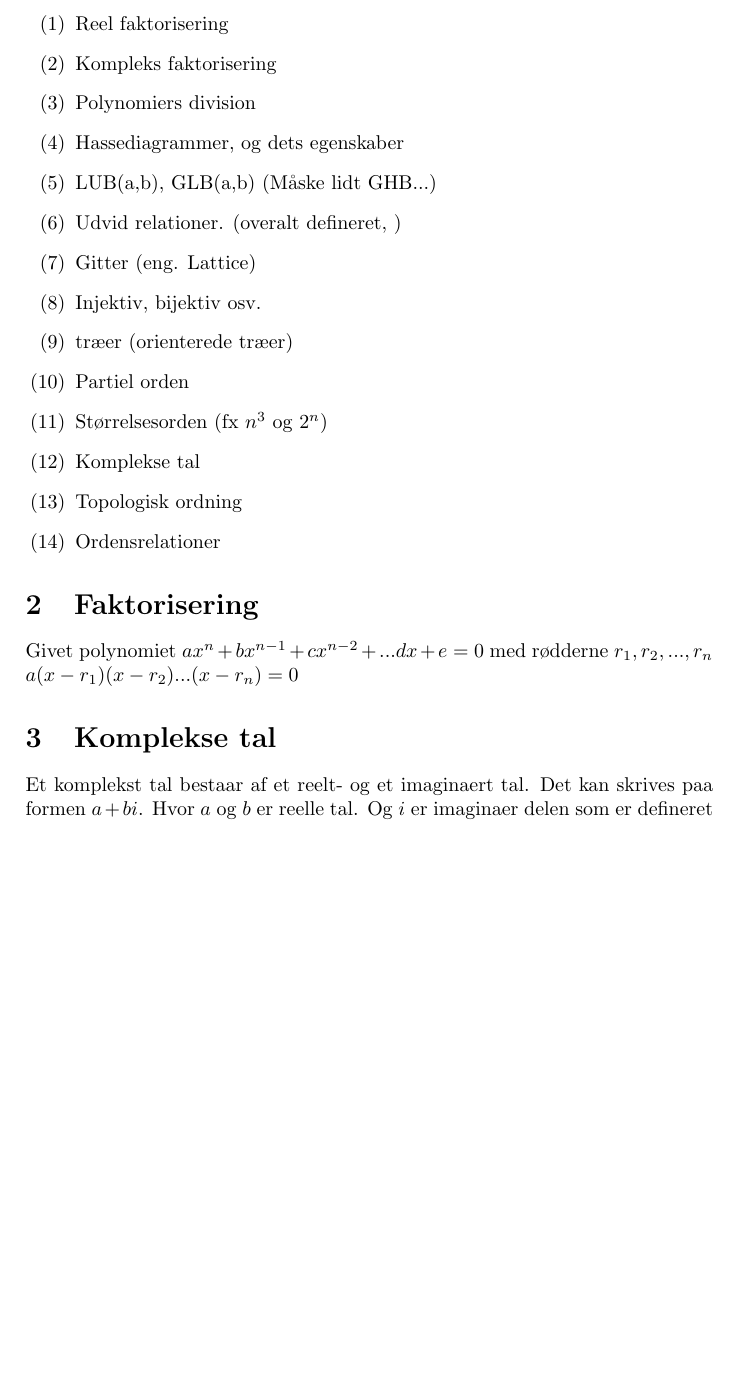
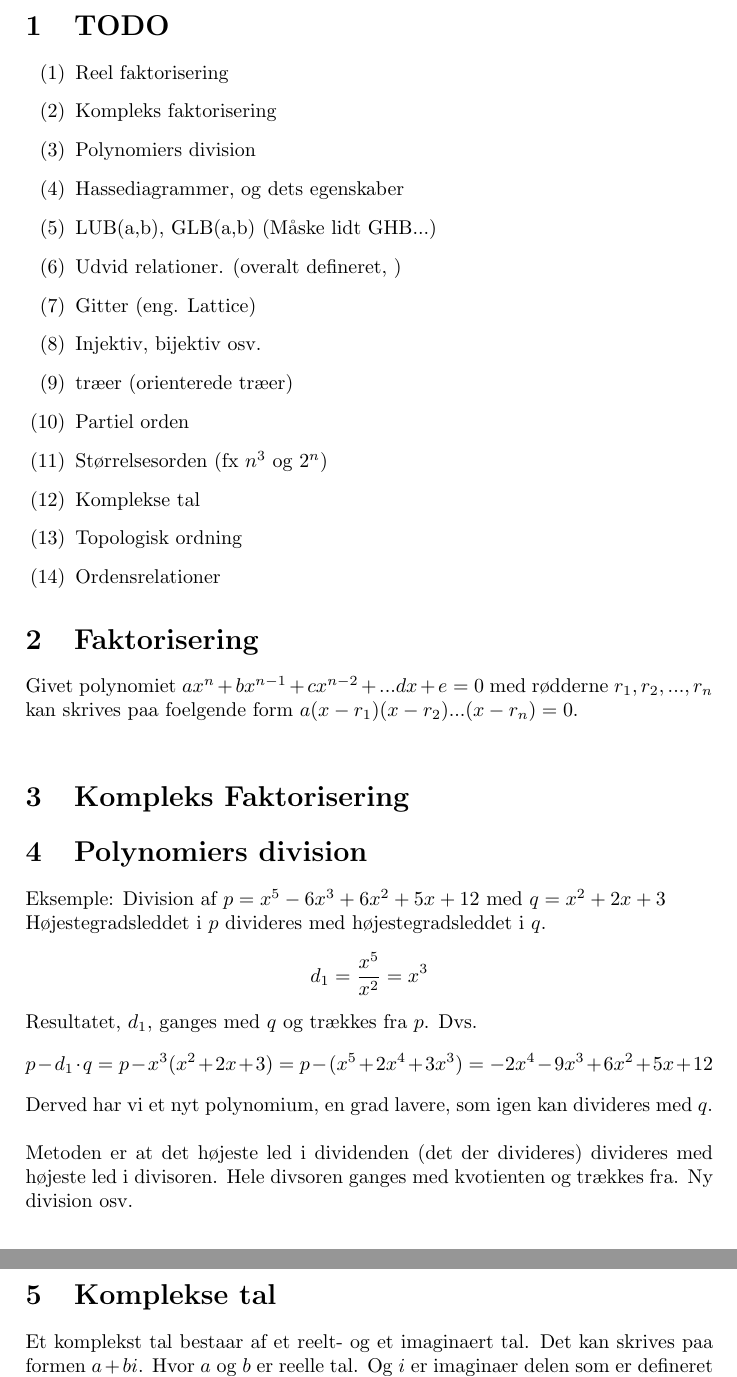
Before and after one commit to taa/dims, a LaTeX document (cheatsheet.tex): part of page 3 of 12 before the commit and two parts of pages 3 and 4 of 13 after it, the two joined at a grey line, cut at the place of the change, the shorter picture padded with empty space. Compiled offline with pdfLaTeX.

Commit message:
Polynomiers division added

```diff
--- a/cheatsheet.tex
+++ b/cheatsheet.tex
@@ -40,8 +40,17 @@
     \item Ordensrelationer % Lasse
   \end{enumerate}
 \section{Faktorisering}
- Givet polynomiet $ax^n + bx^{n-1} + cx^{n-2} + ... dx + e = 0$ med rødderne $r_1, r_2, ..., r_n$\\
- $a(x - r_1)(x - r_2)...(x-r_n)=0$
+ Givet polynomiet $ax^n + bx^{n-1} + cx^{n-2} + ... dx + e = 0$ med rødderne $r_1, r_2, ..., r_n$ kan skrives paa foelgende form $a(x - r_1)(x - r_2)...(x-r_n)=0$.\\
+
+\section{Kompleks Faktorisering}
+\section{Polynomiers division}
+ Eksemple: Division af $p = x^5 - 6x^3 + 6x^2 + 5x + 12$ med $q = x^2 + 2x + 3$\\
+ Højestegradsleddet i $p$ divideres med højestegradsleddet i $q$.
+ $$d_1 = \frac{x^5}{x^2} = x^3$$
+ Resultatet, $d_1$, ganges med $q$ og trækkes fra $p$. Dvs.
+ $$p - d_1 \cdot q = p - x^3(x^2 + 2x + 3) = p - (x^5 + 2x^4 + 3x^3) = -2x^4 - 9x^3 + 6x^2 + 5x + 12$$
+ Derved har vi et nyt polynomium, en grad lavere, som igen kan divideres med $q$.\\\\
+ Metoden er at det højeste led i dividenden (det der divideres) divideres med højeste led i divisoren. Hele divsoren ganges med kvotienten og trækkes fra. Ny division osv.
 
 \section{Komplekse tal}
  Et komplekst tal bestaar af et reelt- og et imaginaert tal. Det kan skrives paa formen $a + bi$. Hvor $a$ og $b$ er reelle tal. Og $i$ er imaginaer delen som er defineret som $i^2 = -1$.
```
